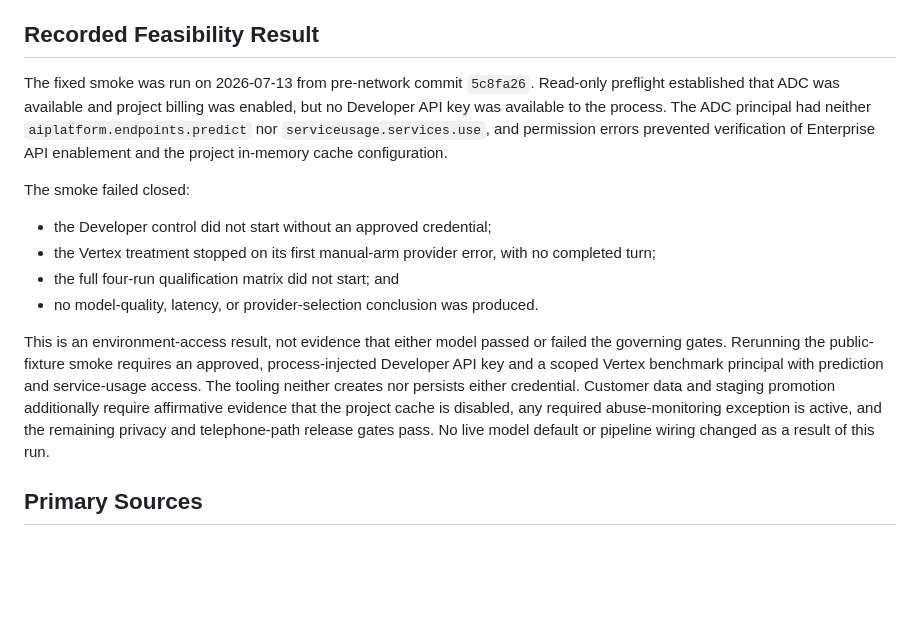
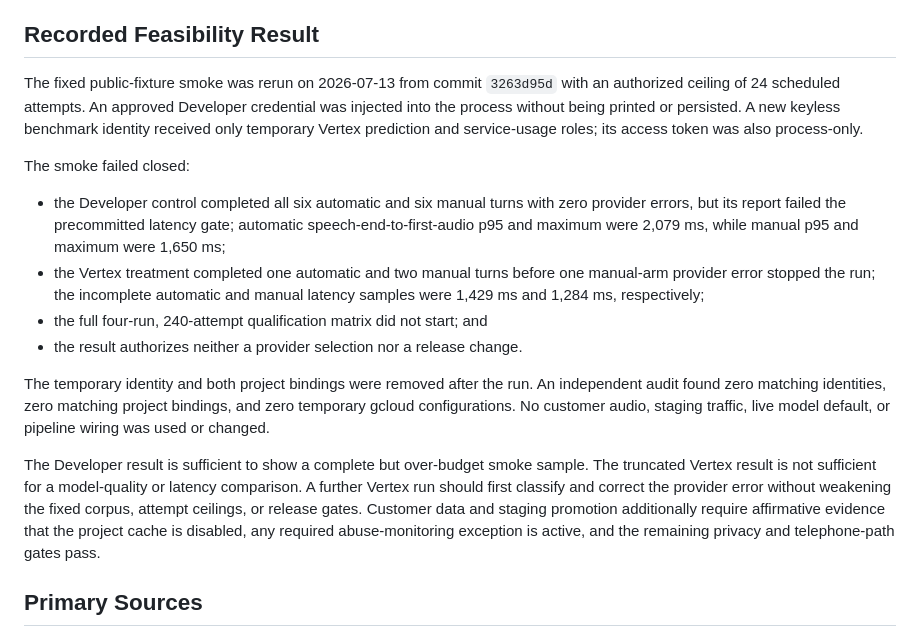
Before and after one commit to delimatsuo/heykevin, a Markdown page: docs/gemini-live-provider-qualification.md, the part around the change. Rendered like a GitHub page; blank space fills up the shorter version.

Commit message:
docs: record Gemini Live smoke result

```diff
--- a/docs/gemini-live-provider-qualification.md
+++ b/docs/gemini-live-provider-qualification.md
@@ -144,30 +144,36 @@ latency, reconnect, multilingual, privacy, and revision-filtered release gates.
 
 ## Recorded Feasibility Result
 
-The fixed smoke was run on 2026-07-13 from pre-network commit `5c8fa26`.
-Read-only preflight established that ADC was available and project billing was
-enabled, but no Developer API key was available to the process. The ADC
-principal had neither `aiplatform.endpoints.predict` nor
-`serviceusage.services.use`, and permission errors prevented verification of
-Enterprise API enablement and the project in-memory cache configuration.
+The fixed public-fixture smoke was rerun on 2026-07-13 from commit `3263d95d`
+with an authorized ceiling of 24 scheduled attempts. An approved Developer
+credential was injected into the process without being printed or persisted. A
+new keyless benchmark identity received only temporary Vertex prediction and
+service-usage roles; its access token was also process-only.
 
 The smoke failed closed:
 
-- the Developer control did not start without an approved credential;
-- the Vertex treatment stopped on its first manual-arm provider error, with no
-  completed turn;
-- the full four-run qualification matrix did not start; and
-- no model-quality, latency, or provider-selection conclusion was produced.
+- the Developer control completed all six automatic and six manual turns with
+  zero provider errors, but its report failed the precommitted latency gate;
+  automatic speech-end-to-first-audio p95 and maximum were 2,079 ms, while
+  manual p95 and maximum were 1,650 ms;
+- the Vertex treatment completed one automatic and two manual turns before one
+  manual-arm provider error stopped the run; the incomplete automatic and
+  manual latency samples were 1,429 ms and 1,284 ms, respectively;
+- the full four-run, 240-attempt qualification matrix did not start; and
+- the result authorizes neither a provider selection nor a release change.
 
-This is an environment-access result, not evidence that either model passed or
-failed the governing gates. Rerunning the public-fixture smoke requires an
-approved, process-injected Developer API key and a scoped Vertex benchmark
-principal with prediction and service-usage access. The tooling neither creates
-nor persists either credential. Customer data and staging promotion additionally
-require affirmative evidence that the project cache is disabled, any required
-abuse-monitoring exception is active, and the remaining privacy and
-telephone-path release gates pass. No live model default or pipeline wiring
-changed as a result of this run.
+The temporary identity and both project bindings were removed after the run.
+An independent audit found zero matching identities, zero matching project
+bindings, and zero temporary gcloud configurations. No customer audio, staging
+traffic, live model default, or pipeline wiring was used or changed.
+
+The Developer result is sufficient to show a complete but over-budget smoke
+sample. The truncated Vertex result is not sufficient for a model-quality or
+latency comparison. A further Vertex run should first classify and correct the
+provider error without weakening the fixed corpus, attempt ceilings, or release
+gates. Customer data and staging promotion additionally require affirmative
+evidence that the project cache is disabled, any required abuse-monitoring
+exception is active, and the remaining privacy and telephone-path gates pass.
 
 ## Primary Sources
 
```
